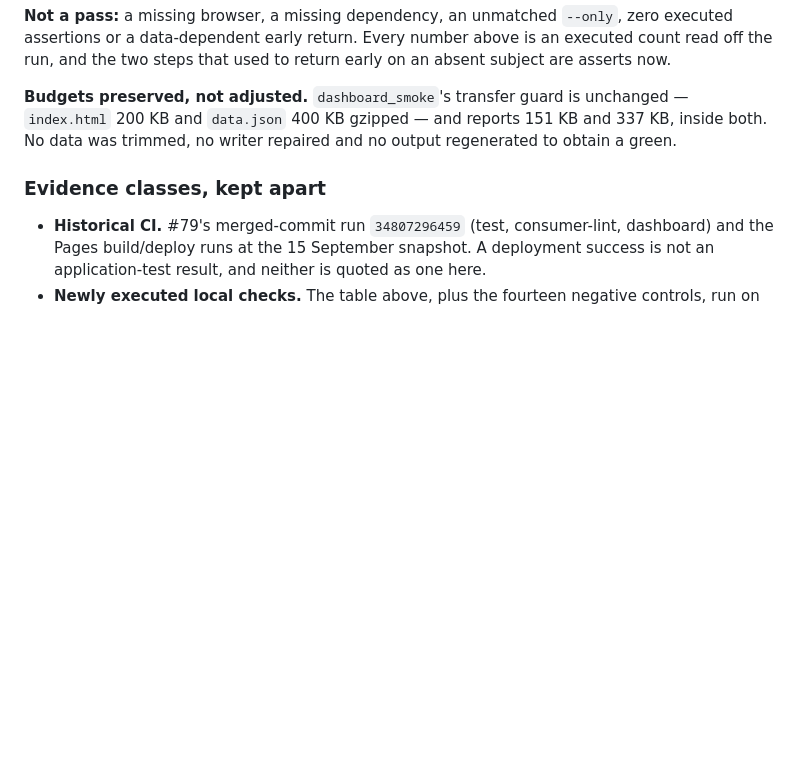
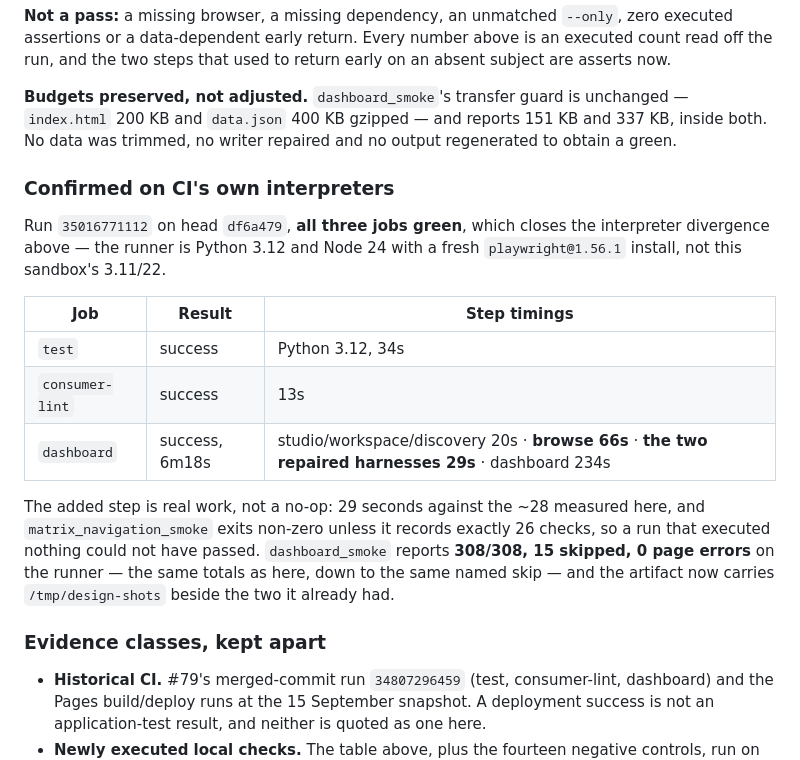
Before and after one commit to spicyChicken59/SpicyCar, a Markdown page: docs/design-review/comparison-acceptance.md, the part around the change. Rendered like a GitHub page; blank space fills up the shorter version.

Commit message:
Record the CI run that closes the interpreter divergence
The verification matrix was measured on this sandbox's Python 3.11 and Node 22.
Run 35016771112 on df6a479 is green on all three jobs against CI's own Python
3.12 and Node 24 with a fresh playwright@1.56.1, and its step timings are the
evidence the new step is real work rather than a no-op: 29 seconds for the two
repaired harnesses against the 28 measured here, and matrix_navigation_smoke
exits non-zero unless it records exactly 26 checks. dashboard_smoke reports the
same 308/308 with 15 skipped and 0 page errors there as here, down to the same
named skip, and the artifact now carries /tmp/design-shots.

Co-Authored-By: Claude Opus 5 <noreply@anthropic.com>
Claude-Session: https://claude.ai/code/session_018WGcdX88dK3JfobNU9WT5F

```diff
--- a/docs/design-review/comparison-acceptance.md
+++ b/docs/design-review/comparison-acceptance.md
@@ -209,6 +209,24 @@ the run, and the two steps that used to return early on an absent subject are as
 `index.html` 200 KB and `data.json` 400 KB gzipped — and reports 151 KB and 337 KB, inside
 both. No data was trimmed, no writer repaired and no output regenerated to obtain a green.
 
+### Confirmed on CI's own interpreters
+
+Run `35016771112` on head `df6a479`, **all three jobs green**, which closes the interpreter
+divergence above — the runner is Python 3.12 and Node 24 with a fresh `playwright@1.56.1`
+install, not this sandbox's 3.11/22.
+
+| Job | Result | Step timings |
+| --- | --- | --- |
+| `test` | success | Python 3.12, 34s |
+| `consumer-lint` | success | 13s |
+| `dashboard` | success, 6m18s | studio/workspace/discovery 20s · **browse 66s** · **the two repaired harnesses 29s** · dashboard 234s |
+
+The added step is real work, not a no-op: 29 seconds against the ~28 measured here, and
+`matrix_navigation_smoke` exits non-zero unless it records exactly 26 checks, so a run that
+executed nothing could not have passed. `dashboard_smoke` reports **308/308, 15 skipped, 0 page
+errors** on the runner — the same totals as here, down to the same named skip — and the
+artifact now carries `/tmp/design-shots` beside the two it already had.
+
 ### Evidence classes, kept apart
 
 - **Historical CI.** #79's merged-commit run `34807296459` (test, consumer-lint, dashboard) and
```
